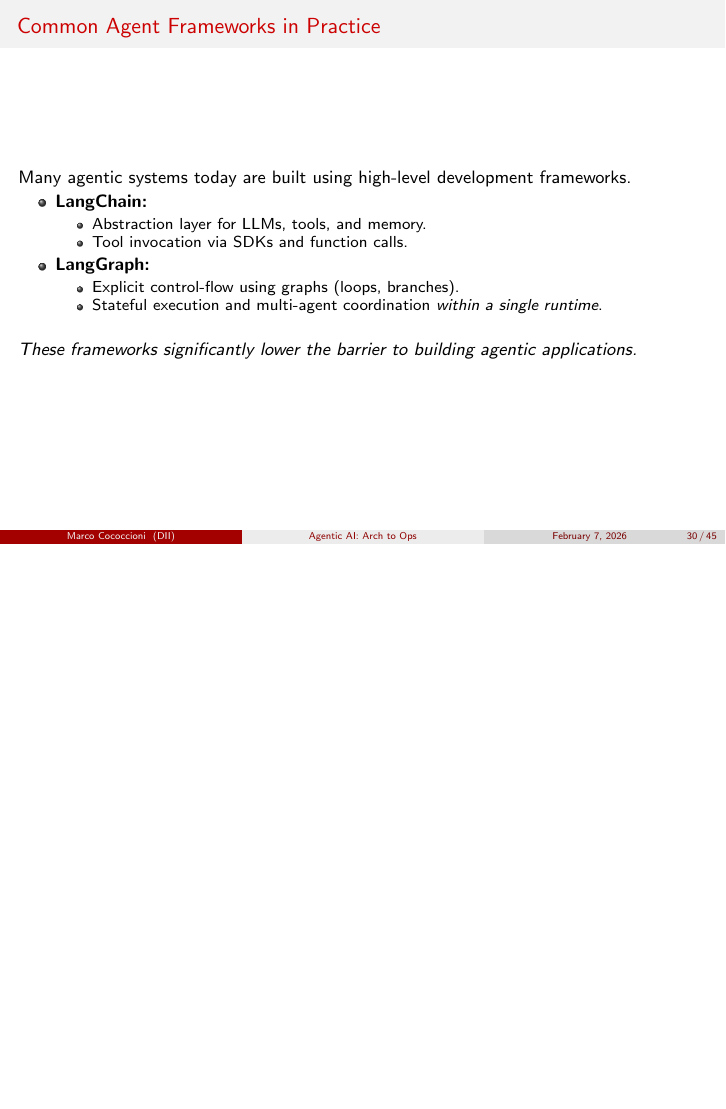
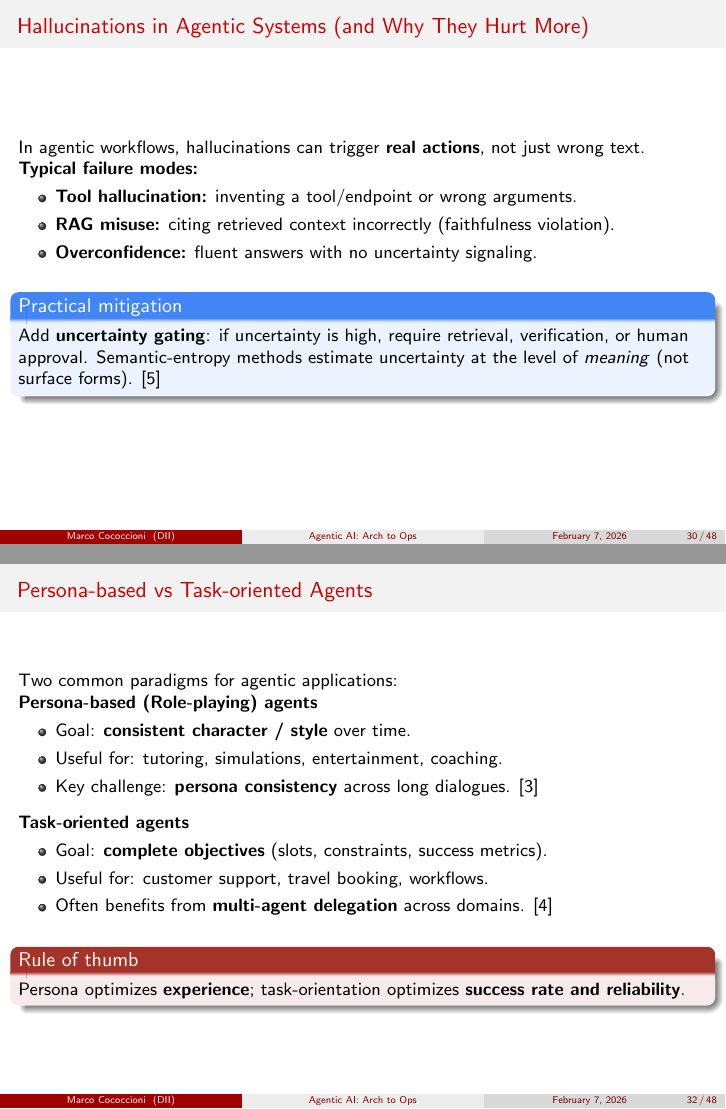
Before and after one commit to martinaspeciale/travel-agent-ai, LaTeX slides (slides/agentic-ai-seai.tex): page 30 of 45 before the commit and pages 30 and 32 of 48 after it, the two joined at a grey line, the shorter picture padded with empty space. Compiled offline with pdfLaTeX.

Commit message:
docs(slides): add hallucinations slide with uncertainty gating and persona-vs-task agent paradigm slide + fix slides' number

```diff
--- a/slides/agentic-ai-seai.tex
+++ b/slides/agentic-ai-seai.tex
@@ -649,9 +649,28 @@
     \end{itemize}
 \end{frame}
 
+% SLIDE 30 — Hallucinations in Agentic Systems
+\begin{frame}{Hallucinations in Agentic Systems (and Why They Hurt More)}
+In agentic workflows, hallucinations can trigger \textbf{real actions}, not just wrong text.
+
+\textbf{Typical failure modes:}
+\begin{itemize}
+    \item \textbf{Tool hallucination:} inventing a tool/endpoint or wrong arguments.
+    \item \textbf{RAG misuse:} citing retrieved context incorrectly (faithfulness violation).
+    \item \textbf{Overconfidence:} fluent answers with no uncertainty signaling.
+\end{itemize}
+
+\vspace{0.15cm}
+\begin{block}{Practical mitigation}
+Add \textbf{uncertainty gating}: if uncertainty is high, require retrieval, verification, or human approval.
+Semantic-entropy methods estimate uncertainty at the level of \textit{meaning} (not surface forms). \cite{semantic_entropy_2024}
+\end{block}
+\end{frame}
+
+
 % --- Frameworks in Practice ---
 
-% SLIDE 30 — Common Agent Frameworks in Practice
+% SLIDE 31 — Common Agent Frameworks in Practice
 \begin{frame}{Common Agent Frameworks in Practice}
     Many agentic systems today are built using high-level development frameworks.
 
@@ -673,7 +692,32 @@
     \textit{These frameworks significantly lower the barrier to building agentic applications.}
 \end{frame}
 
-% SLIDE 31 — Practice: LangChain Tool Calling
+% SLIDE 32 — Persona vs Task-Oriented Agents
+\begin{frame}{Persona-based vs Task-oriented Agents}
+Two common paradigms for agentic applications:
+
+\textbf{Persona-based (Role-playing) agents}
+\begin{itemize}
+    \item Goal: \textbf{consistent character / style} over time.
+    \item Useful for: tutoring, simulations, entertainment, coaching.
+    \item Key challenge: \textbf{persona consistency} across long dialogues. \cite{pcl_persona_2025}
+\end{itemize}
+
+\vspace{0.15cm}
+\textbf{Task-oriented agents}
+\begin{itemize}
+    \item Goal: \textbf{complete objectives} (slots, constraints, success metrics).
+    \item Useful for: customer support, travel booking, workflows.
+    \item Often benefits from \textbf{multi-agent delegation} across domains. \cite{dard_2024}
+\end{itemize}
+
+\vspace{0.15cm}
+\begin{alertblock}{Rule of thumb}
+Persona optimizes \textbf{experience}; task-orientation optimizes \textbf{success rate and reliability}.
+\end{alertblock}
+\end{frame}
+
+% SLIDE 33 — Practice: LangChain Tool Calling
 \begin{frame}[fragile]{Practice: LangChain Tool Calling (Minimal)}
 \small
 \begin{lstlisting}
```
Also changed, not shown: slides/agentic-ai-seai.tex (47 more changed lines).
